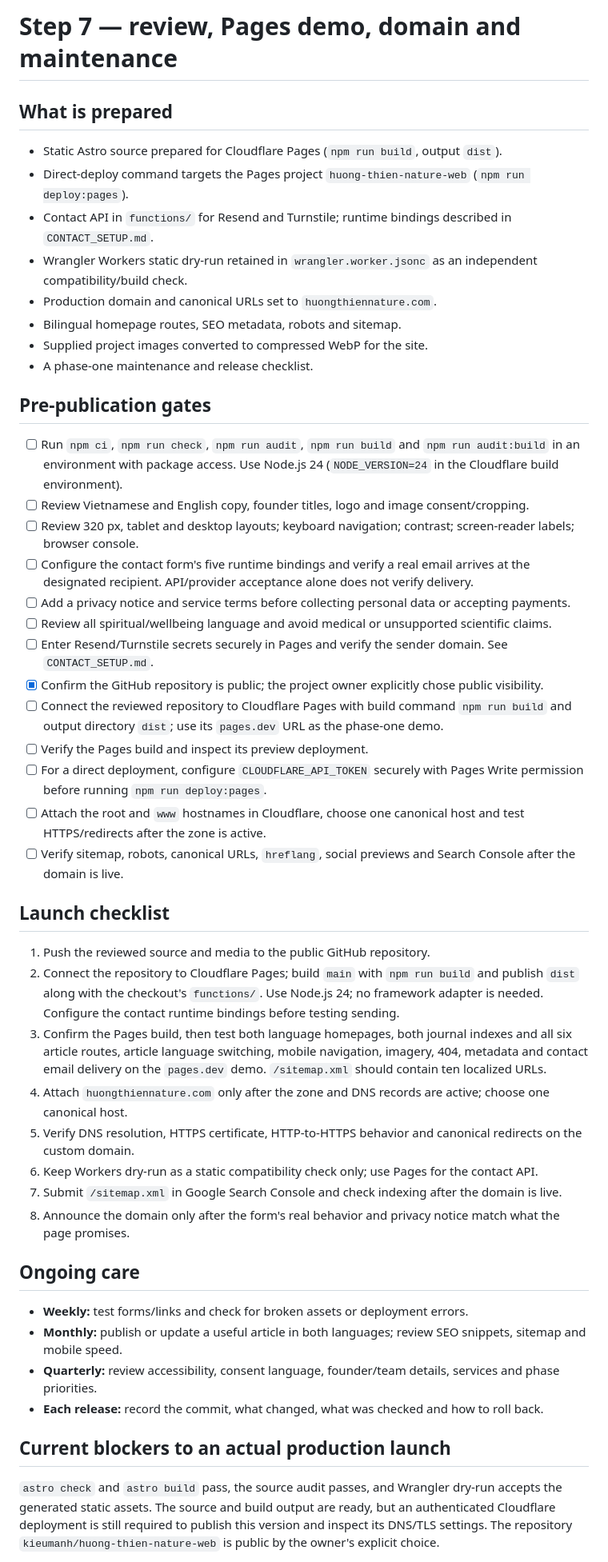
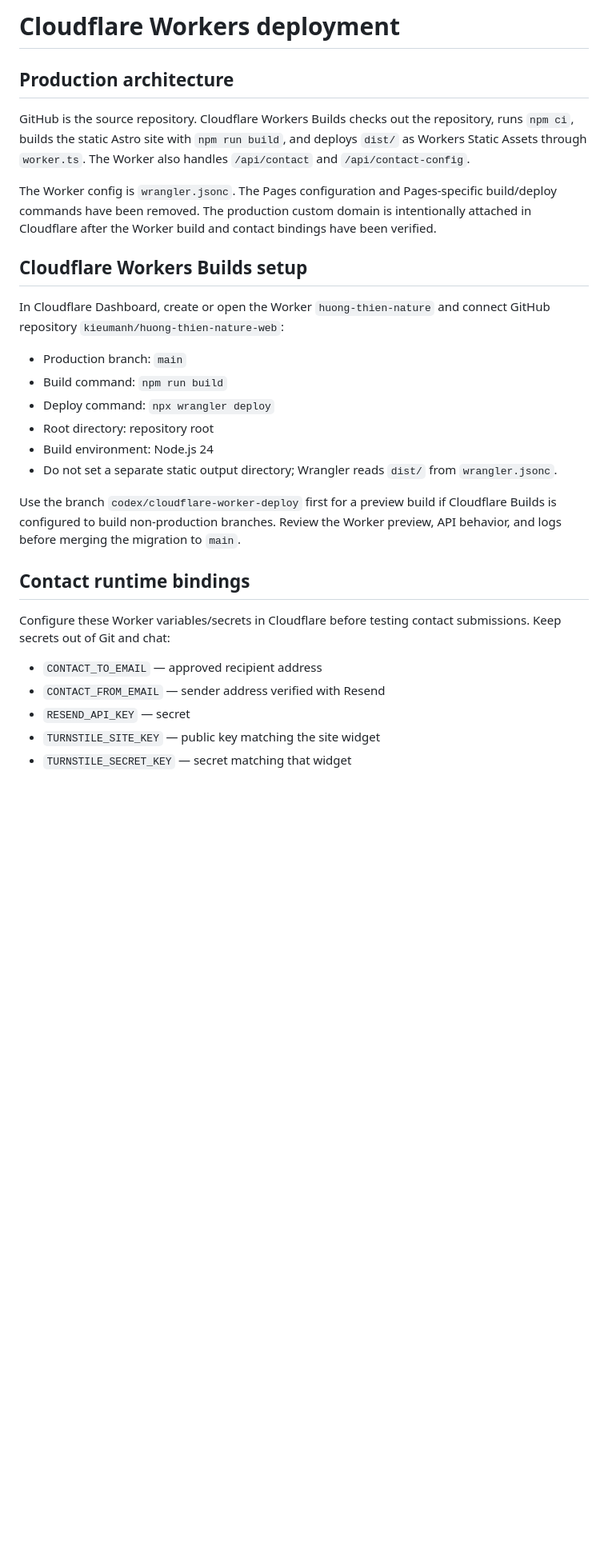
Before and after one commit to kieumanh/huong-thien-nature-web, a Markdown page: DEPLOYMENT.md, the part around one of its changes. Shown at 80% size. Rendered like a GitHub page; blank space fills up the shorter version.

Commit message:
Document Cloudflare Workers deployment

```diff
--- a/DEPLOYMENT.md
+++ b/DEPLOYMENT.md
@@ -1,51 +1,31 @@
-# Step 7 — review, Pages demo, domain and maintenance
+# Cloudflare Workers deployment
 
-## What is prepared
+## Production architecture
 
-- Static Astro source prepared for Cloudflare Pages (`npm run build`, output `dist`).
-- Direct-deploy command targets the Pages project `huong-thien-nature-web` (`npm run deploy:pages`).
-- Contact API in `functions/` for Resend and Turnstile; runtime bindings described in `CONTACT_SETUP.md`.
-- Wrangler Workers static dry-run retained in `wrangler.worker.jsonc` as an independent compatibility/build check.
-- Production domain and canonical URLs set to `huongthiennature.com`.
-- Bilingual homepage routes, SEO metadata, robots and sitemap.
-- Supplied project images converted to compressed WebP for the site.
-- A phase-one maintenance and release checklist.
+GitHub is the source repository. Cloudflare Workers Builds checks out the repository, runs `npm ci`, builds the static Astro site with `npm run build`, and deploys `dist/` as Workers Static Assets through `worker.ts`. The Worker also handles `/api/contact` and `/api/contact-config`.
 
-## Pre-publication gates
+The Worker config is `wrangler.jsonc`. The Pages configuration and Pages-specific build/deploy commands have been removed. The production custom domain is intentionally attached in Cloudflare after the Worker build and contact bindings have been verified.
 
-- [ ] Run `npm ci`, `npm run check`, `npm run audit`, `npm run build` and `npm run audit:build` in an environment with package access. Use Node.js 24 (`NODE_VERSION=24` in the Cloudflare build environment).
-- [ ] Review Vietnamese and English copy, founder titles, logo and image consent/cropping.
-- [ ] Review 320 px, tablet and desktop layouts; keyboard navigation; contrast; screen-reader labels; browser console.
-- [ ] Configure the contact form's five runtime bindings and verify a real email arrives at the designated recipient. API/provider acceptance alone does not verify delivery.
-- [ ] Add a privacy notice and service terms before collecting personal data or accepting payments.
-- [ ] Review all spiritual/wellbeing language and avoid medical or unsupported scientific claims.
-- [ ] Enter Resend/Turnstile secrets securely in Pages and verify the sender domain. See `CONTACT_SETUP.md`.
-- [x] Confirm the GitHub repository is public; the project owner explicitly chose public visibility.
-- [ ] Connect the reviewed repository to Cloudflare Pages with build command `npm run build` and output directory `dist`; use its `pages.dev` URL as the phase-one demo.
-- [ ] Verify the Pages build and inspect its preview deployment.
-- [ ] For a direct deployment, configure `CLOUDFLARE_API_TOKEN` securely with Pages Write permission before running `npm run deploy:pages`.
-- [ ] Attach the root and `www` hostnames in Cloudflare, choose one canonical host and test HTTPS/redirects after the zone is active.
-- [ ] Verify sitemap, robots, canonical URLs, `hreflang`, social previews and Search Console after the domain is live.
+## Cloudflare Workers Builds setup
 
-## Launch checklist
+In Cloudflare Dashboard, create or open the Worker `huong-thien-nature` and connect GitHub repository `kieumanh/huong-thien-nature-web`:
 
-1. Push the reviewed source and media to the public GitHub repository.
-2. Connect the repository to Cloudflare Pages; build `main` with `npm run build` and publish `dist` along with the checkout's `functions/`. Use Node.js 24; no framework adapter is needed. Configure the contact runtime bindings before testing sending.
-3. Confirm the Pages build, then test both language homepages, both journal indexes and all six article routes, article language switching, mobile navigation, imagery, 404, metadata and contact email delivery on the `pages.dev` demo. `/sitemap.xml` should contain ten localized URLs.
-4. Attach `huongthiennature.com` only after the zone and DNS records are active; choose one canonical host.
-5. Verify DNS resolution, HTTPS certificate, HTTP-to-HTTPS behavior and canonical redirects on the custom domain.
-6. Keep Workers dry-run as a static compatibility check only; use Pages for the contact API.
-7. Submit `/sitemap.xml` in Google Search Console and check indexing after the domain is live.
-8. Announce the domain only after the form's real behavior and privacy notice match what the page promises.
+- Production branch: `main`
+- Build command: `npm run build`
+- Deploy command: `npx wrangler deploy`
+- Root directory: repository root
+- Build environment: Node.js 24
+- Do not set a separate static output directory; Wrangler reads `dist/` from `wrangler.jsonc`.
 
-## Ongoing care
+Use the branch `codex/cloudflare-worker-deploy` first for a preview build if Cloudflare Builds is configured to build non-production branches. Review the Worker preview, API behavior, and logs before merging the migration to `main`.
 
-- **Weekly:** test forms/links and check for broken assets or deployment errors.
-- **Monthly:** publish or update a useful article in both languages; review SEO snippets, sitemap and mobile speed.
-- **Quarterly:** review accessibility, consent language, founder/team details, services and phase priorities.
-- **Each release:** record the commit, what changed, what was checked and how to roll back.
+## Contact runtime bindings
 
-## Current blockers to an actual production launch
+Configure these Worker variables/secrets in Cloudflare before testing contact submissions. Keep secrets out of Git and chat:
 
-`astro check` and `astro build` pass, the source audit passes, and Wrangler dry-run accepts the generated static assets. The source and build output are ready, but an authenticated Cloudflare deployment is still required to publish this version and inspect its DNS/TLS settings. The repository `kieumanh/huong-thien-nature-web` is public by the owner's explicit choice.
+- `CONTACT_TO_EMAIL` — approved recipient address
+- `CONTACT_FROM_EMAIL` — sender address verified with Resend
+- `RESEND_API_KEY` — secret
+- `TURNSTILE_SITE_KEY` — public key matching the site widget
+- `TURNSTILE_SECRET_KEY` — secret matching that widget
 
```
Also changed, not shown: other parts of DEPLOYMENT.md (+28 -1 lines).
